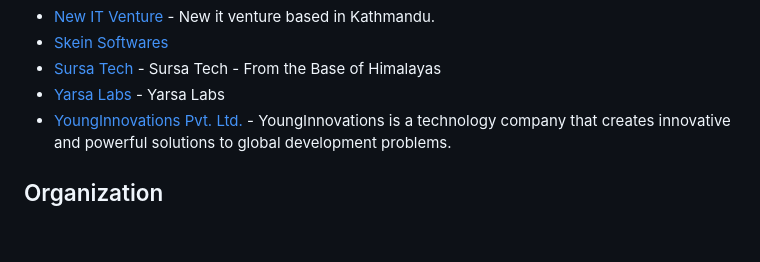
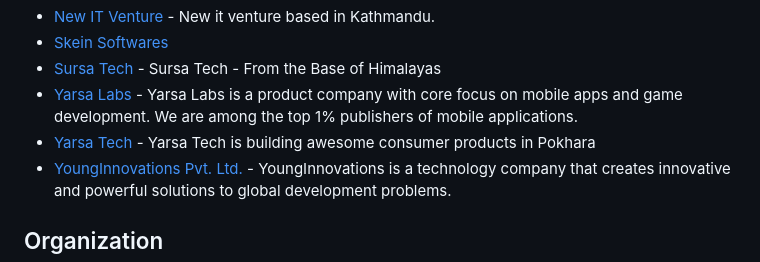
Before and after one commit to sparshrestha/tech-in-nepal, a Markdown page: README.md, the part around the change. Rendered like a GitHub page; blank space fills up the shorter version.

```diff
--- a/README.md
+++ b/README.md
@@ -45,7 +45,8 @@
 - [New IT Venture](https://www.newitventure.com/en/) - New it venture based in Kathmandu.
 - [Skein Softwares](https://skeinsoft.com/)
 - [Sursa Tech](https://www.sursatech.com/) - Sursa Tech - From the Base of Himalayas
-- [Yarsa Labs](https://yarsa.io/) - Yarsa Labs
+- [Yarsa Labs](https://yarsa.io/) - Yarsa Labs is a product company with core focus on mobile apps and game development. We are among the top 1% publishers of mobile applications.
+- [Yarsa Tech](https://www.yarsa.tech/) - Yarsa Tech is building awesome consumer products in Pokhara
 - [YoungInnovations Pvt. Ltd.](https://younginnovations.com.np/) - YoungInnovations is a technology company that creates innovative and powerful solutions to global development problems.
 
 
```
